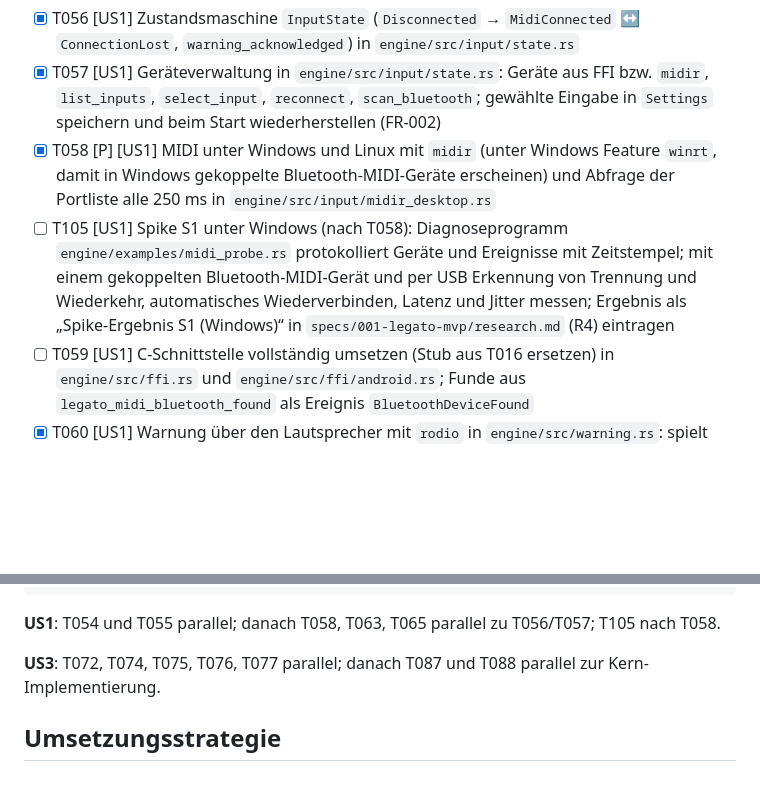
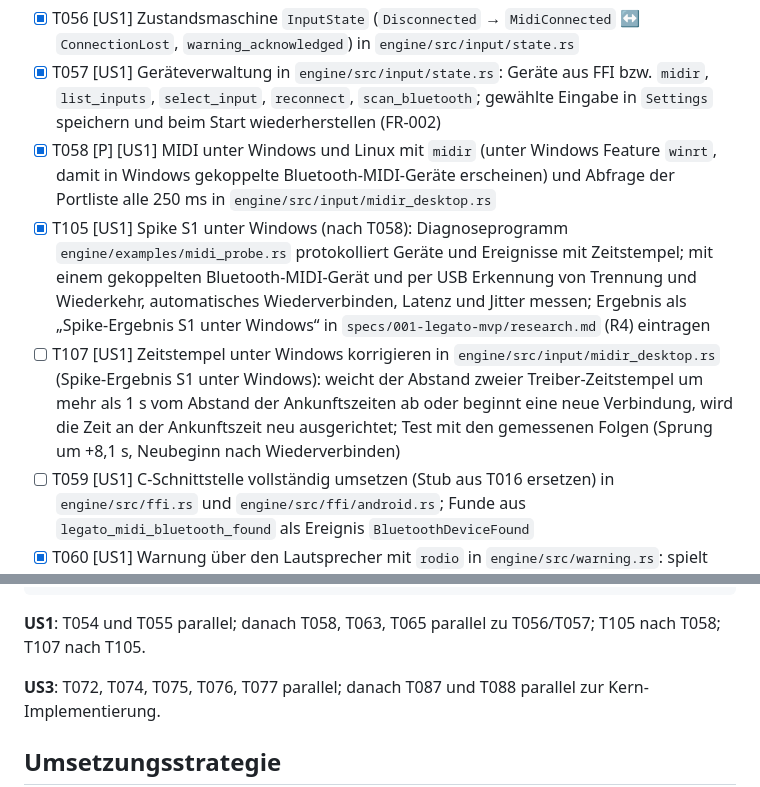
Before and after one commit to Meisterschueler/legato, a Markdown page: specs/001-legato-mvp/tasks.md, 2 parts joined by grey strips. Drawn GitHub-style; blank space fills up the shorter version.

````diff
--- a/specs/001-legato-mvp/tasks.md
+++ b/specs/001-legato-mvp/tasks.md
@@ -132,7 +132,8 @@ description: "Aufgabenliste für die Umsetzung von 001-legato-mvp"
 - [x] T056 [US1] Zustandsmaschine `InputState` (`Disconnected` → `MidiConnected` ↔ `ConnectionLost`, `warning_acknowledged`) in `engine/src/input/state.rs`
 - [x] T057 [US1] Geräteverwaltung in `engine/src/input/state.rs`: Geräte aus FFI bzw. `midir`, `list_inputs`, `select_input`, `reconnect`, `scan_bluetooth`; gewählte Eingabe in `Settings` speichern und beim Start wiederherstellen (FR-002)
 - [x] T058 [P] [US1] MIDI unter Windows und Linux mit `midir` (unter Windows Feature `winrt`, damit in Windows gekoppelte Bluetooth-MIDI-Geräte erscheinen) und Abfrage der Portliste alle 250 ms in `engine/src/input/midir_desktop.rs`
-- [ ] T105 [US1] Spike S1 unter Windows (nach T058): Diagnoseprogramm `engine/examples/midi_probe.rs` protokolliert Geräte und Ereignisse mit Zeitstempel; mit einem gekoppelten Bluetooth-MIDI-Gerät und per USB Erkennung von Trennung und Wiederkehr, automatisches Wiederverbinden, Latenz und Jitter messen; Ergebnis als „Spike-Ergebnis S1 (Windows)“ in `specs/001-legato-mvp/research.md` (R4) eintragen
+- [x] T105 [US1] Spike S1 unter Windows (nach T058): Diagnoseprogramm `engine/examples/midi_probe.rs` protokolliert Geräte und Ereignisse mit Zeitstempel; mit einem gekoppelten Bluetooth-MIDI-Gerät und per USB Erkennung von Trennung und Wiederkehr, automatisches Wiederverbinden, Latenz und Jitter messen; Ergebnis als „Spike-Ergebnis S1 unter Windows“ in `specs/001-legato-mvp/research.md` (R4) eintragen
+- [ ] T107 [US1] Zeitstempel unter Windows korrigieren in `engine/src/input/midir_desktop.rs` (Spike-Ergebnis S1 unter Windows): weicht der Abstand zweier Treiber-Zeitstempel um mehr als 1 s vom Abstand der Ankunftszeiten ab oder beginnt eine neue Verbindung, wird die Zeit an der Ankunftszeit neu ausgerichtet; Test mit den gemessenen Folgen (Sprung um +8,1 s, Neubeginn nach Wiederverbinden)
 - [ ] T059 [US1] C-Schnittstelle vollständig umsetzen (Stub aus T016 ersetzen) in `engine/src/ffi.rs` und `engine/src/ffi/android.rs`; Funde aus `legato_midi_bluetooth_found` als Ereignis `BluetoothDeviceFound`
 - [x] T060 [US1] Warnung über den Lautsprecher mit `rodio` in `engine/src/warning.rs`: spielt `warning.wav` sofort sowie nach 10 s und 30 s, ruft jeweils `vibrate` der nativen Schicht auf, endet bei Wiederverbindung oder `acknowledge_warning` (FR-005)
 - [ ] T061 [US1] `LegatoMidi` in `app/ios/Runner/AppDelegate.swift` und `app/macos/Runner/AppDelegate.swift` registrieren; Audio-Session `playback` + `mixWithOthers`; `vibrate` (iPhone: `kSystemSoundID_Vibrate`, iPad: ohne Wirkung); `NSBluetoothAlwaysUsageDescription` in `app/ios/Runner/Info.plist`
@@ -288,7 +289,7 @@ Task: "outerhmm nach core/src/following/outer_hmm.rs portieren" (T042)
 Task: "arzt nach core/src/following/arzt.rs portieren"          (T043)
 ```
 
-**US1**: T054 und T055 parallel; danach T058, T063, T065 parallel zu T056/T057; T105 nach T058.
+**US1**: T054 und T055 parallel; danach T058, T063, T065 parallel zu T056/T057; T105 nach T058; T107 nach T105.
 
 **US3**: T072, T074, T075, T076, T077 parallel; danach T087 und T088 parallel zur Kern-Implementierung.
 
````
Also changed, not shown: specs/001-legato-mvp/quickstart.md (+1 -1 lines), specs/001-legato-mvp/research.md (+7 -1 lines).
